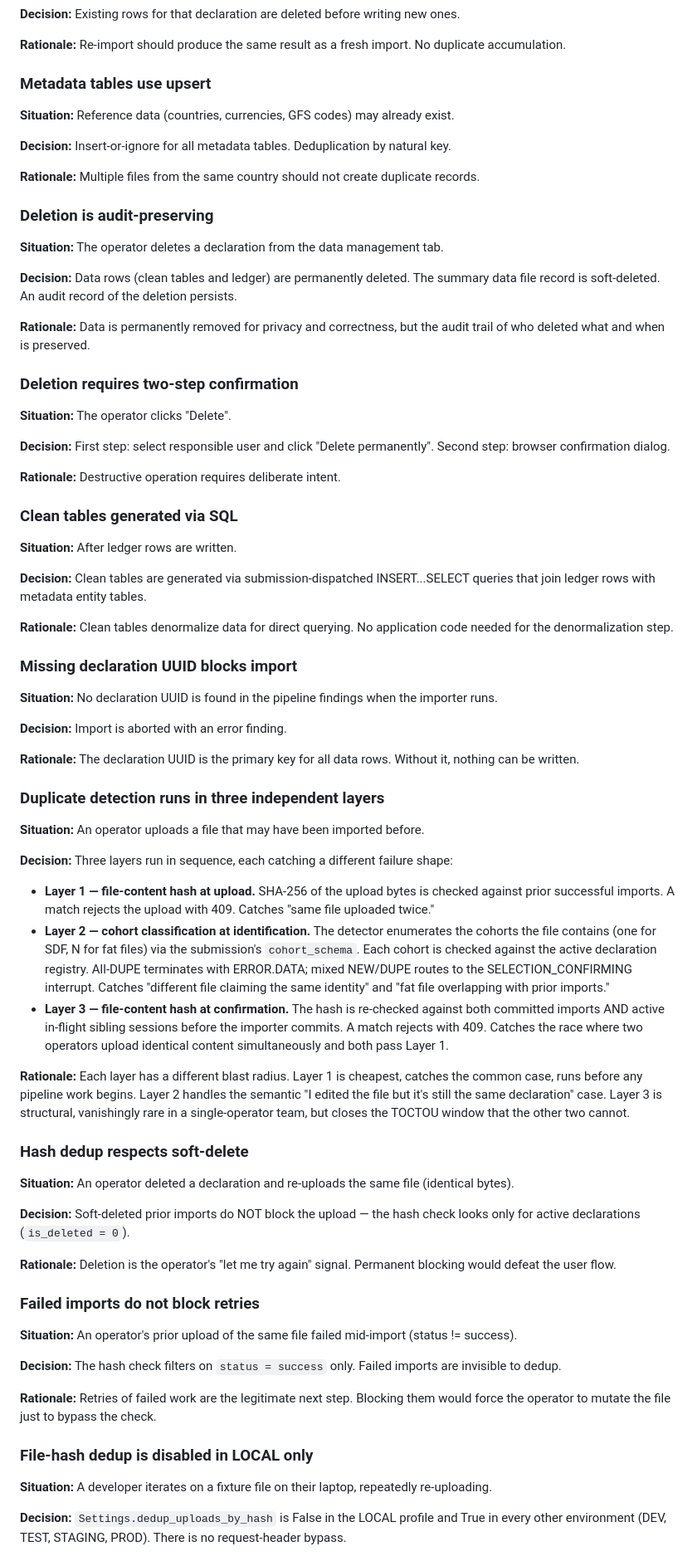
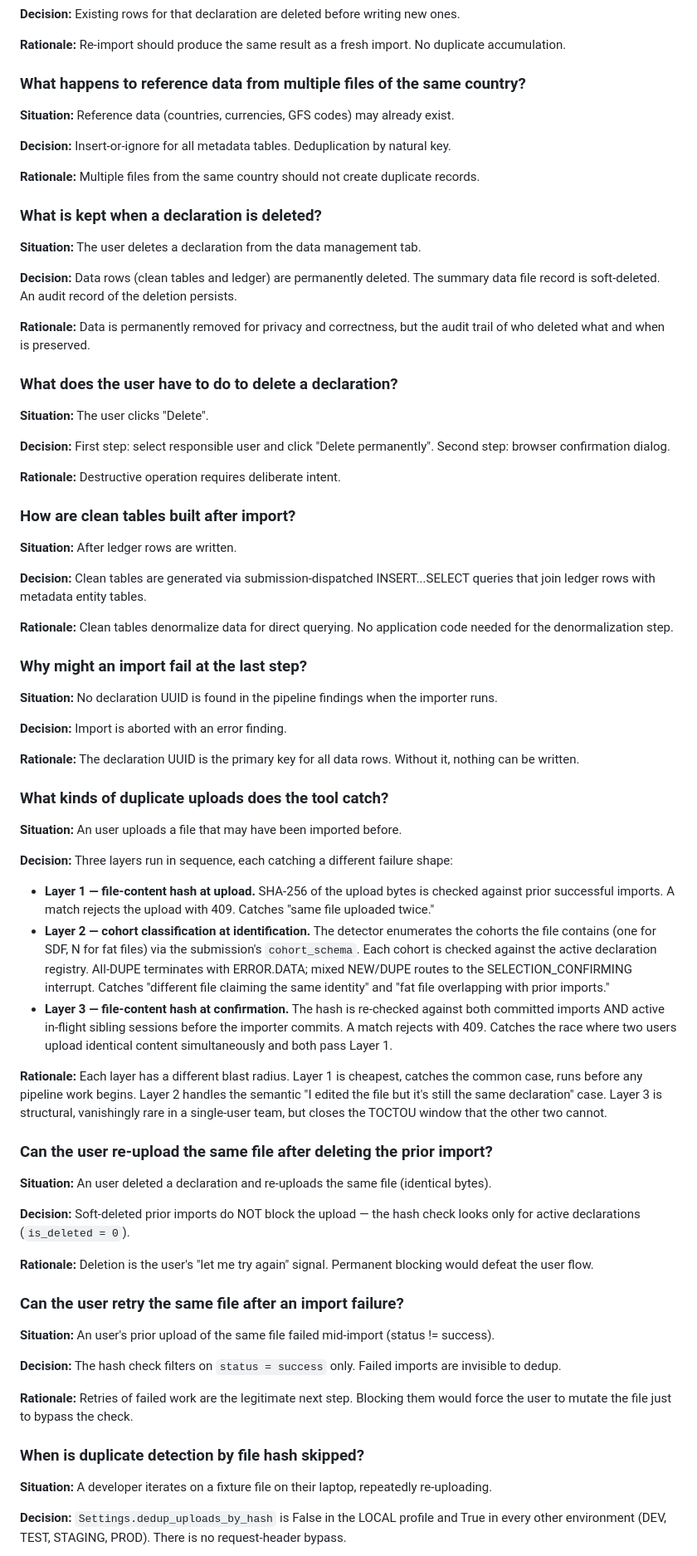
Before and after one commit to civicliteracies/eiti-importer-decisions, a Markdown page: decision-log.md, the part around one of its changes. Shown at 83% size. Drawn GitHub-style.

Commit message:
Update decision log from 54c0bc04

```diff
--- a/decision-log.md
+++ b/decision-log.md
@@ -657,8 +657,8 @@ When both `NotAvailable` and `NotApplicable` are in the union, `BLANK_CELL` wins
 
 **Rationale:** Re-import should produce the same result as a fresh import. No duplicate accumulation.
 
-### Metadata tables use upsert
-<!-- jtbd: cross-cutting; topic: import-behavior -->
+### What happens to reference data from multiple files of the same country?
+<!-- scenario: cross-cutting; topic: import-behavior -->
 
 **Situation:** Reference data (countries, currencies, GFS codes) may already exist.
 
@@ -666,26 +666,26 @@ When both `NotAvailable` and `NotApplicable` are in the union, `BLANK_CELL` wins
 
 **Rationale:** Multiple files from the same country should not create duplicate records.
 
-### Deletion is audit-preserving
-<!-- jtbd: audit-who-did-what; topic: import-behavior -->
+### What is kept when a declaration is deleted?
+<!-- scenario: audit-who-did-what; topic: import-behavior -->
 
-**Situation:** The operator deletes a declaration from the data management tab.
+**Situation:** The user deletes a declaration from the data management tab.
 
 **Decision:** Data rows (clean tables and ledger) are permanently deleted. The summary data file record is soft-deleted. An audit record of the deletion persists.
 
 **Rationale:** Data is permanently removed for privacy and correctness, but the audit trail of who deleted what and when is preserved.
 
-### Deletion requires two-step confirmation
-<!-- jtbd: audit-who-did-what; topic: import-behavior -->
+### What does the user have to do to delete a declaration?
+<!-- scenario: audit-who-did-what; topic: import-behavior -->
 
-**Situation:** The operator clicks "Delete".
+**Situation:** The user clicks "Delete".
 
 **Decision:** First step: select responsible user and click "Delete permanently". Second step: browser confirmation dialog.
 
 **Rationale:** Destructive operation requires deliberate intent.
 
-### Clean tables generated via SQL
-<!-- jtbd: cross-cutting; topic: import-behavior -->
+### How are clean tables built after import?
+<!-- scenario: cross-cutting; topic: import-behavior -->
 
 **Situation:** After ledger rows are written.
 
@@ -693,8 +693,8 @@ When both `NotAvailable` and `NotApplicable` are in the union, `BLANK_CELL` wins
 
 **Rationale:** Clean tables denormalize data for direct querying. No application code needed for the denormalization step.
 
-### Missing declaration UUID blocks import
-<!-- jtbd: submit-a-report; topic: import-behavior -->
+### Why might an import fail at the last step?
+<!-- scenario: submit-a-report; topic: import-behavior -->
 
 **Situation:** No declaration UUID is found in the pipeline findings when the importer runs.
 
@@ -702,39 +702,39 @@ When both `NotAvailable` and `NotApplicable` are in the union, `BLANK_CELL` wins
 
 **Rationale:** The declaration UUID is the primary key for all data rows. Without it, nothing can be written.
 
-### Duplicate detection runs in three independent layers
-<!-- jtbd: avoid-duplicate-imports; topic: import-behavior -->
+### What kinds of duplicate uploads does the tool catch?
+<!-- scenario: avoid-duplicate-imports; topic: import-behavior -->
 
-**Situation:** An operator uploads a file that may have been imported before.
+**Situation:** An user uploads a file that may have been imported before.
 
 **Decision:** Three layers run in sequence, each catching a different failure shape:
 
 - **Layer 1 — file-content hash at upload.** SHA-256 of the upload bytes is checked against prior successful imports. A match rejects the upload with 409. Catches "same file uploaded twice."
 - **Layer 2 — cohort classification at identification.** The detector enumerates the cohorts the file contains (one for SDF, N for fat files) via the submission's `cohort_schema`. Each cohort is checked against the active declaration registry. All-DUPE terminates with ERROR.DATA; mixed NEW/DUPE routes to the SELECTION_CONFIRMING interrupt. Catches "different file claiming the same identity" and "fat file overlapping with prior imports."
-- **Layer 3 — file-content hash at confirmation.** The hash is re-checked against both committed imports AND active in-flight sibling sessions before the importer commits. A match rejects with 409. Catches the race where two operators upload identical content simultaneously and both pass Layer 1.
+- **Layer 3 — file-content hash at confirmation.** The hash is re-checked against both committed imports AND active in-flight sibling sessions before the importer commits. A match rejects with 409. Catches the race where two users upload identical content simultaneously and both pass Layer 1.
 
-**Rationale:** Each layer has a different blast radius. Layer 1 is cheapest, catches the common case, runs before any pipeline work begins. Layer 2 handles the semantic "I edited the file but it's still the same declaration" case. Layer 3 is structural, vanishingly rare in a single-operator team, but closes the TOCTOU window that the other two cannot.
+**Rationale:** Each layer has a different blast radius. Layer 1 is cheapest, catches the common case, runs before any pipeline work begins. Layer 2 handles the semantic "I edited the file but it's still the same declaration" case. Layer 3 is structural, vanishingly rare in a single-user team, but closes the TOCTOU window that the other two cannot.
 
-### Hash dedup respects soft-delete
-<!-- jtbd: avoid-duplicate-imports; topic: import-behavior -->
+### Can the user re-upload the same file after deleting the prior import?
+<!-- scenario: avoid-duplicate-imports; topic: import-behavior -->
 
-**Situation:** An operator deleted a declaration and re-uploads the same file (identical bytes).
+**Situation:** An user deleted a declaration and re-uploads the same file (identical bytes).
 
 **Decision:** Soft-deleted prior imports do NOT block the upload — the hash check looks only for active declarations (`is_deleted = 0`).
 
-**Rationale:** Deletion is the operator's "let me try again" signal. Permanent blocking would defeat the user flow.
+**Rationale:** Deletion is the user's "let me try again" signal. Permanent blocking would defeat the user flow.
 
-### Failed imports do not block retries
-<!-- jtbd: avoid-duplicate-imports; topic: import-behavior -->
+### Can the user retry the same file after an import failure?
+<!-- scenario: avoid-duplicate-imports; topic: import-behavior -->
 
-**Situation:** An operator's prior upload of the same file failed mid-import (status != success).
+**Situation:** An user's prior upload of the same file failed mid-import (status != success).
 
 **Decision:** The hash check filters on `status = success` only. Failed imports are invisible to dedup.
 
-**Rationale:** Retries of failed work are the legitimate next step. Blocking them would force the operator to mutate the file just to bypass the check.
+**Rationale:** Retries of failed work are the legitimate next step. Blocking them would force the user to mutate the file just to bypass the check.
 
-### File-hash dedup is disabled in LOCAL only
-<!-- jtbd: operate-at-scale; topic: import-behavior -->
+### When is duplicate detection by file hash skipped?
+<!-- scenario: operate-at-scale; topic: import-behavior -->
 
 **Situation:** A developer iterates on a fixture file on their laptop, repeatedly re-uploading.
 
```
Also changed, not shown: other parts of decision-log.md (+209 -209 lines).
